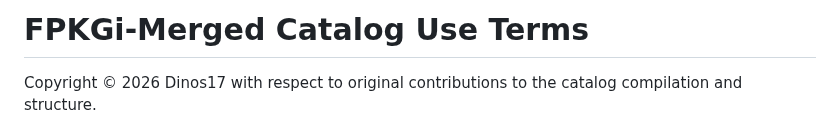
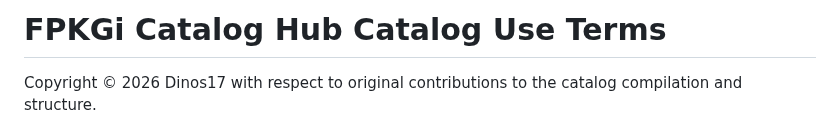
Before and after one commit to Dinos17/FPKGi-Catalog-Hub, a Markdown page: CATALOG-LICENSE.md, the part around the change. Rendered like a GitHub page.

Commit message:
Fix stale FPKGi-Merged references

```diff
--- a/CATALOG-LICENSE.md
+++ b/CATALOG-LICENSE.md
@@ -1,4 +1,4 @@
-# FPKGi-Merged Catalog Use Terms
+# FPKGi Catalog Hub Catalog Use Terms
 
 Copyright © 2026 Dinos17 with respect to original contributions to the catalog compilation and structure.
 
```
